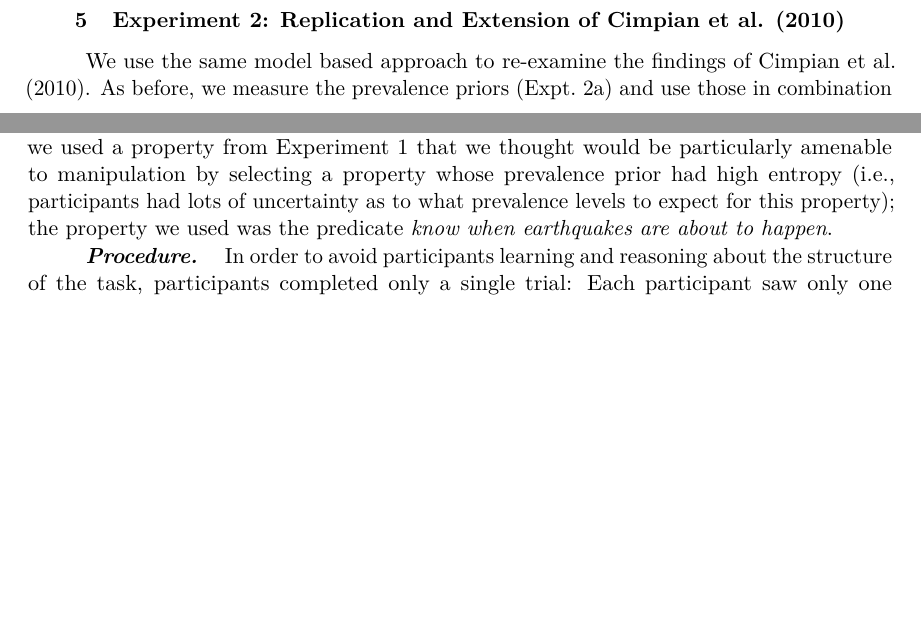
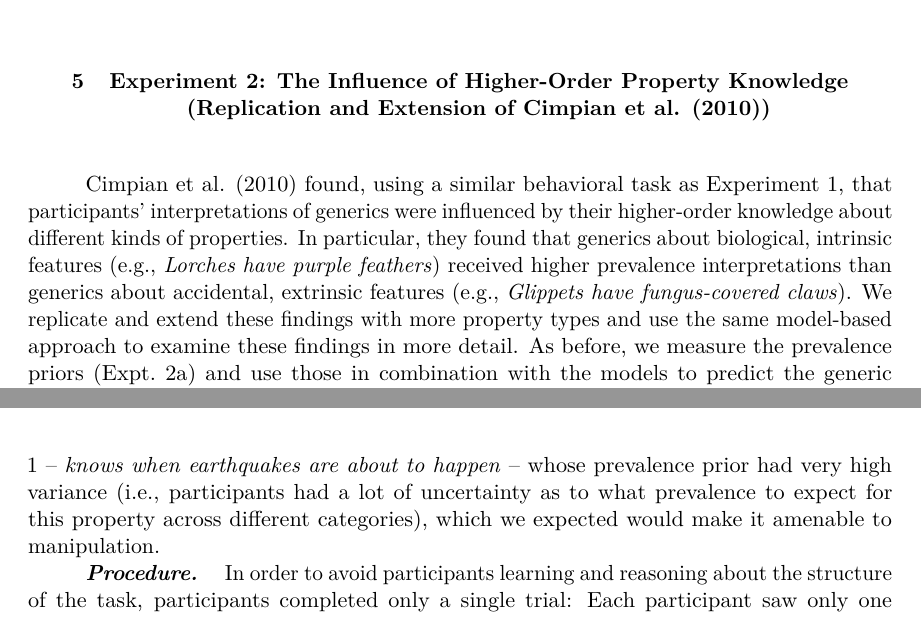
Before and after one commit to mhtess/genint-paper, a LaTeX paper (genint.tex): two parts of pages 20 and 29 of 48 before the commit and two parts of pages 21 and 30 of 48 after it, joined at a grey line, cut at the place of the change, the shorter picture padded with empty space. Compiled offline with pdfLaTeX.

Commit message:
small edits to address small reviewer comments in expts

```diff
--- a/genint.tex
+++ b/genint.tex
@@ -1146,9 +1146,11 @@ Overall, the \emph{Uncertain threshold} model is able to predict key signatures
 
 
 \hypertarget{preliminary-study-replication-and-extension-of-cimpian-et-al.-2010}{%
-\section{Experiment 2: Replication and Extension of Cimpian et al. (2010)}\label{preliminary-study-replication-and-extension-of-cimpian-et-al.-2010}}
-
-We use the same model based approach to re-examine the findings of Cimpian et al. (2010). As before, we measure the prevalence priors (Expt.~2a) and use those in combination with the models to predict the generic interpretation data (Expt.~2b), which is a replication and extension of the Cimpian et al. (2010) task.
+\section{Experiment 2: The Influence of Higher-Order Property Knowledge (Replication and Extension of Cimpian et al. (2010))}\label{preliminary-study-replication-and-extension-of-cimpian-et-al.-2010}}
+
+Cimpian et al. (2010) found, using a similar behavioral task as Experiment 1, that participants' interpretations of generics were influenced by their higher-order knowledge about different kinds of properties.
+In particular, they found that generics about biological, intrinsic features (e.g., \emph{Lorches have purple feathers}) received higher prevalence interpretations than generics about accidental, extrinsic features (e.g., \emph{Glippets have fungus-covered claws}).
+We replicate and extend these findings with more property types and use the same model-based approach to examine these findings in more detail. As before, we measure the prevalence priors (Expt.~2a) and use those in combination with the models to predict the generic interpretation data (Expt.~2b), which is a replication and extension of Cimpian et al. (2010) Expts. 1 \& 3 (implied prevalence task).
 
 \subsection{Experiment 2a: Prior elicitation}
 
@@ -1443,8 +1445,8 @@ For the bimodal distributions, the mixture between the two modes was always 50\%
 
 %\mht{}
 Our cover story involved learning about a single property, so that we could assign credit of differences in interpretations back to the manipulated prior distribution, rather than knowledge about properties (which we studied in Experiments 1 and 2).
-Pilot testing revealed that using a completely novel property (e.g., \emph{daxing}) made our task highly artificial.
-Thus, we used a property from Experiment 1 that we thought would be particularly amenable to manipulation by selecting a property whose prevalence prior had high entropy (i.e., participants had lots of uncertainty as to what prevalence levels to expect for this property); the property we used was the predicate \emph{know when earthquakes are about to happen}.
+Pilot testing revealed that using a completely novel property (e.g., \emph{daxing}) made our task highly artificial and led to inconsistent response patterns.
+Instead, we selected a property from Experiment 1 --  \emph{knows when earthquakes are about to happen} -- whose prevalence prior had very high variance (i.e., participants had a lot of uncertainty as to what prevalence to expect for this property across different categories), which we expected would make it amenable to manipulation.
 
 \hypertarget{procedure}{%
 \paragraph{Procedure}\label{procedure}}
```
Also changed, not shown: genint.tex (8 more changed lines).
